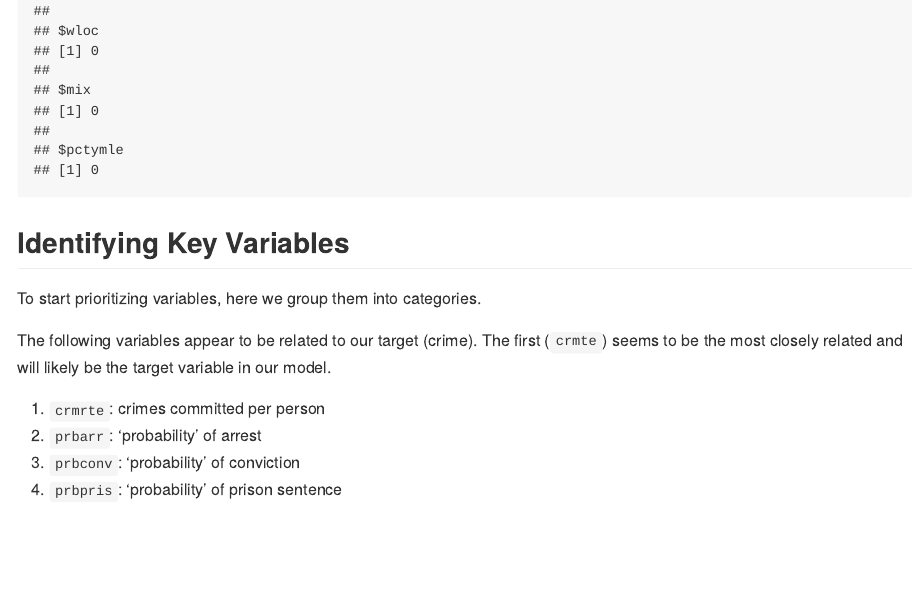
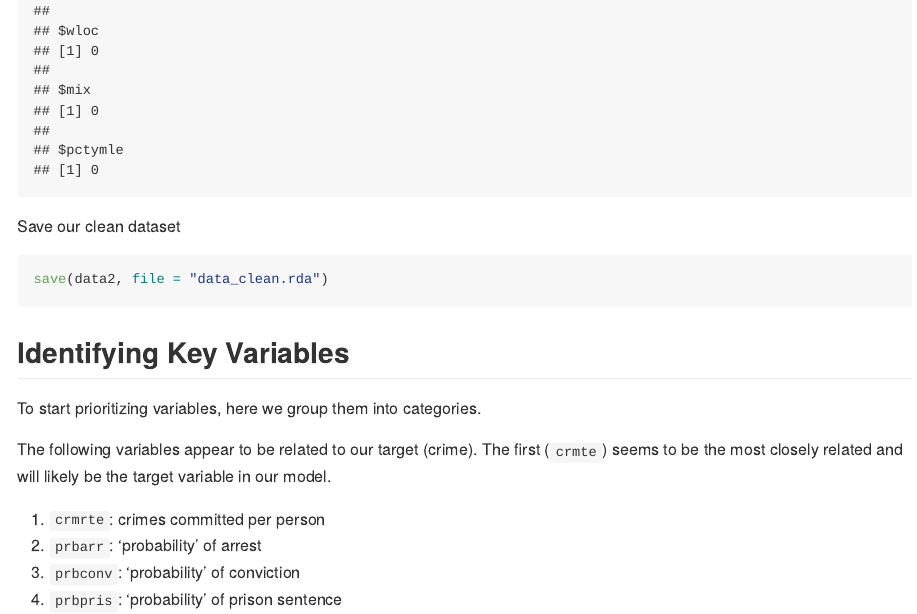
Before and after one commit to alisto92/stats_finalproject, an R Markdown document (lab_3-master/project_3_eda.Rmd): the page in a window 1100 px wide, from 6100 px down. The pictures show the output file lab_3-master/project_3_eda.md that the author committed with the source, drawn offline in the style of GitHub.

Commit message:
uploading new files and rdata file

````diff
--- a/lab_3-master/project_3_eda.Rmd
+++ b/lab_3-master/project_3_eda.Rmd
@@ -2,7 +2,8 @@
 title: "Project 3"
 author: "Alissa Stover"
 date: "3/14/2020"
-output: html_document
+output: github_document
+
 ---
 
 ```{r setup, include=FALSE}
@@ -83,6 +84,12 @@ pct_miss <- data %>% map(~ mean(is.na(.)))
 pct_miss
 ```
 
+Save our clean dataset
+
+```{r}
+save(data2, file = "data_clean.rda")
+```
+
 ## Identifying Key Variables
 
 To start prioritizing variables, here we group them into categories.
````
Also changed, not shown: lab_3-master/data_clean.rda (added), lab_3-master/project_3_eda.md.
